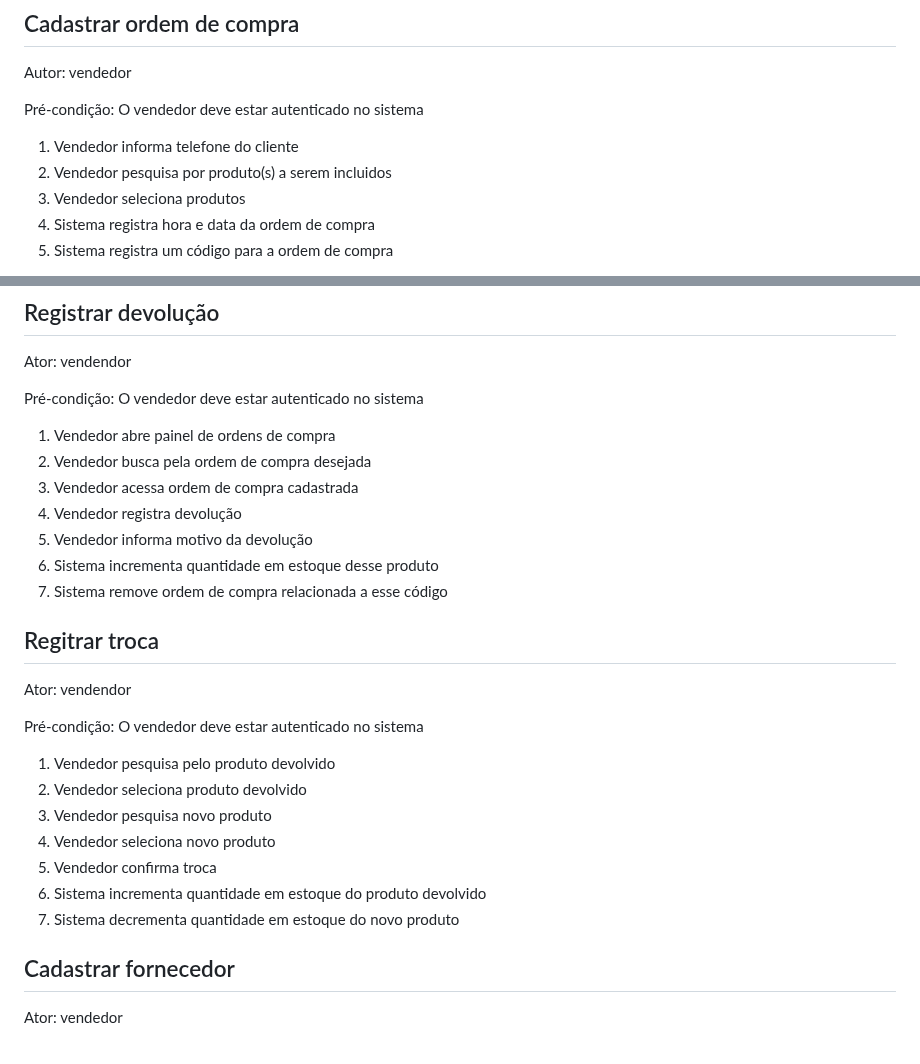
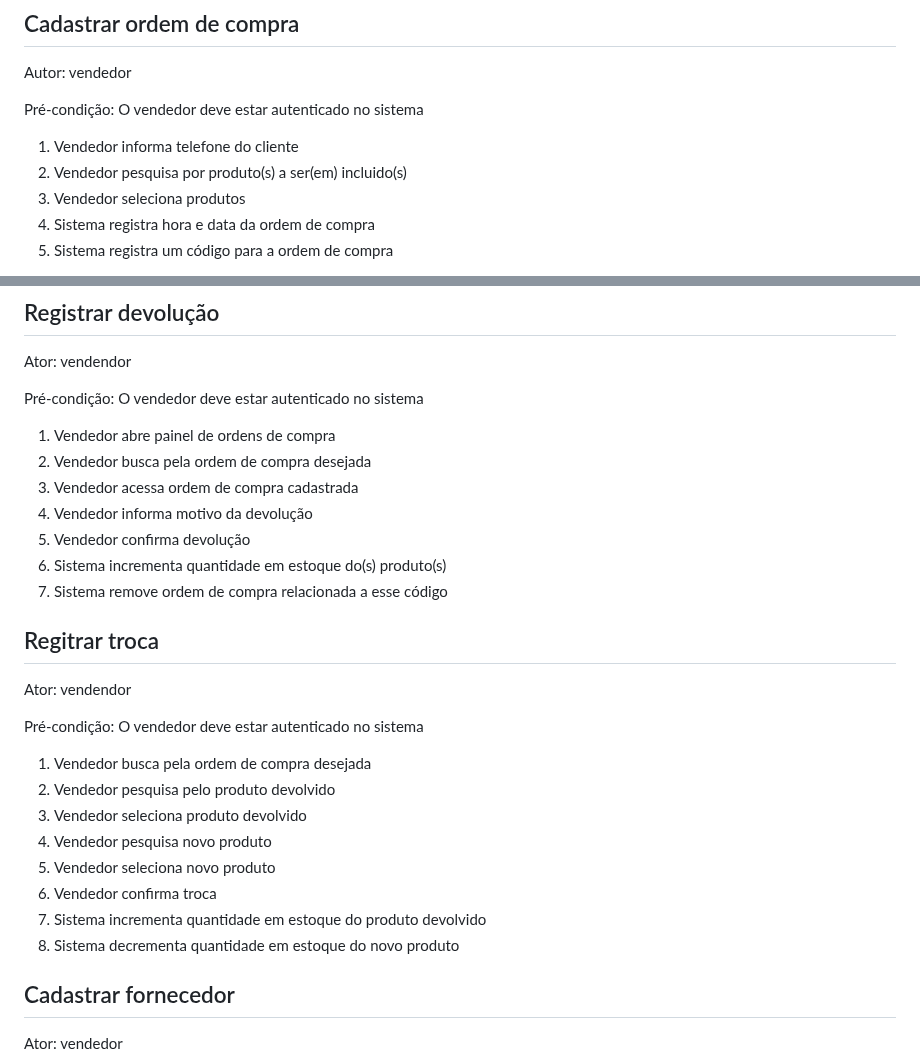
Before and after one commit to raphaelramosds/eimports, a Markdown page: CdU.md, 2 parts joined by grey strips. GitHub-like rendering.

```diff
--- a/CdU.md
+++ b/CdU.md
@@ -24,7 +24,7 @@ Autor: vendedor
 Pré-condição: O vendedor deve estar autenticado no sistema
 
 1. Vendedor informa telefone do cliente
-2. Vendedor pesquisa por produto(s) a serem incluidos
+2. Vendedor pesquisa por produto(s) a ser(em) incluido(s)
 3. Vendedor seleciona produtos
 4. Sistema registra hora e data da ordem de compra
 5. Sistema registra um código para a ordem de compra
@@ -108,9 +108,9 @@ Pré-condição: O vendedor deve estar autenticado no sistema
 1. Vendedor abre painel de ordens de compra
 2. Vendedor busca pela ordem de compra desejada
 3. Vendedor acessa ordem de compra cadastrada
-4. Vendedor registra devolução
-5. Vendedor informa motivo da devolução
-6. Sistema incrementa quantidade em estoque desse produto
+4. Vendedor informa motivo da devolução
+5. Vendedor confirma devolução
+6. Sistema incrementa quantidade em estoque do(s) produto(s)
 7. Sistema remove ordem de compra relacionada a esse código
 
 ## Regitrar troca
@@ -119,13 +119,14 @@ Ator: vendendor
 
 Pré-condição: O vendedor deve estar autenticado no sistema
 
-1. Vendedor pesquisa pelo produto devolvido
-2. Vendedor seleciona produto devolvido
-3. Vendedor pesquisa novo produto
-4. Vendedor seleciona novo produto
-5. Vendedor confirma troca
-6. Sistema incrementa quantidade em estoque do produto devolvido
-7. Sistema decrementa quantidade em estoque do novo produto
+1. Vendedor busca pela ordem de compra desejada
+2. Vendedor pesquisa pelo produto devolvido
+3. Vendedor seleciona produto devolvido
+4. Vendedor pesquisa novo produto
+5. Vendedor seleciona novo produto
+6. Vendedor confirma troca
+7. Sistema incrementa quantidade em estoque do produto devolvido
+8. Sistema decrementa quantidade em estoque do novo produto
 
 ## Cadastrar fornecedor
 
```
